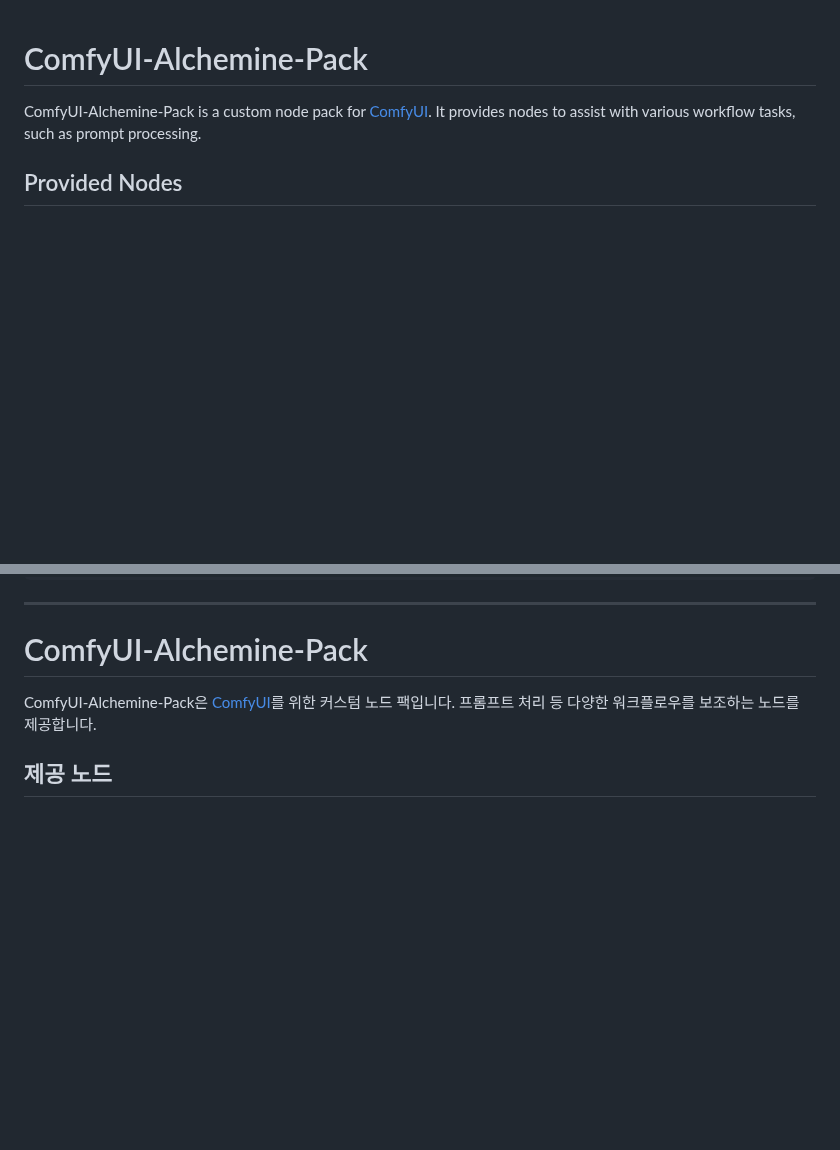
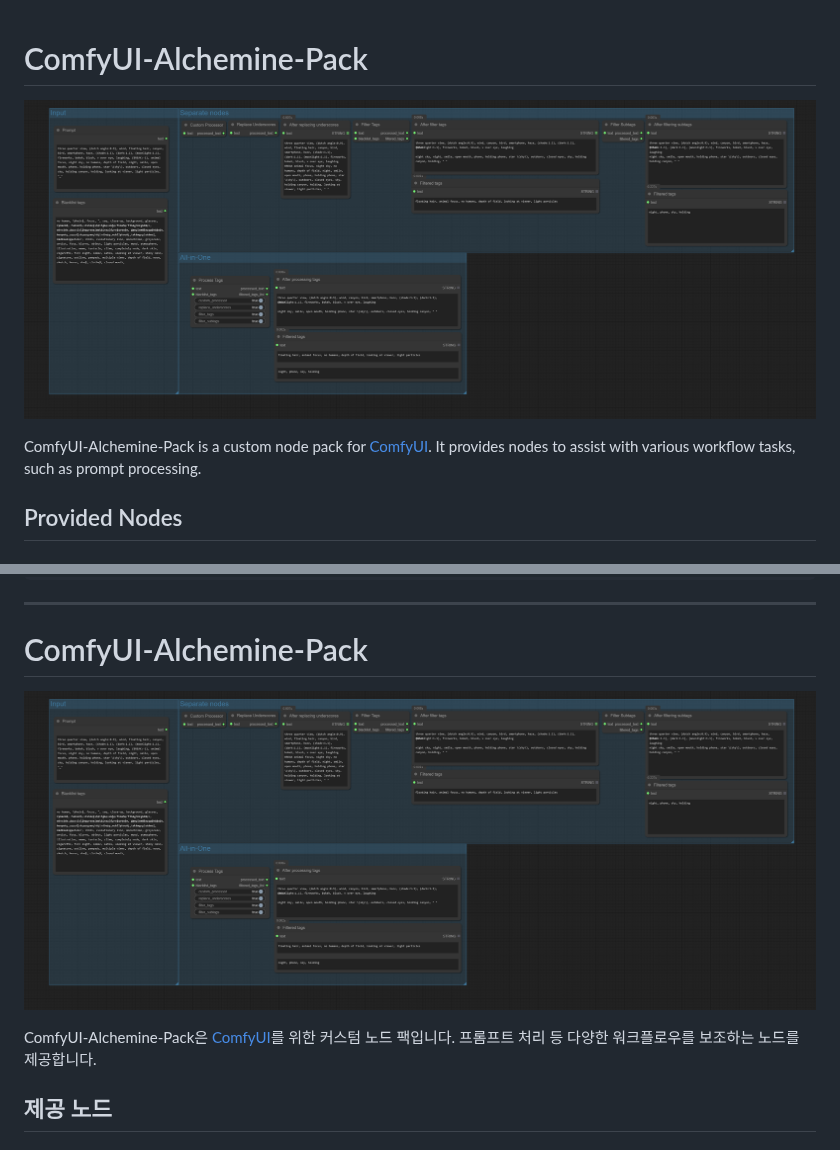
Before and after one commit to alchemine/comfyui-alchemine-pack, a Markdown page: README.md, 2 parts joined by grey strips. Drawn GitHub-style; pictures changed too: workflow/workflow.png (added); blank space fills up the shorter version.

Commit message:
docs: add workflow image

```diff
--- a/README.md
+++ b/README.md
@@ -1,4 +1,5 @@
 # ComfyUI-Alchemine-Pack
+![](workflow/workflow.png)
 
 ComfyUI-Alchemine-Pack is a custom node pack for [ComfyUI](https://github.com/comfyanonymous/ComfyUI).
 It provides nodes to assist with various workflow tasks, such as prompt processing.
@@ -95,6 +96,7 @@ Output: dog cat white dog black cat
 ---
 
 # ComfyUI-Alchemine-Pack
+![](workflow/workflow.png)
 
 ComfyUI-Alchemine-Pack은 [ComfyUI](https://github.com/comfyanonymous/ComfyUI)를 위한 커스텀 노드 팩입니다.
 프롬프트 처리 등 다양한 워크플로우를 보조하는 노드를 제공합니다.
```
